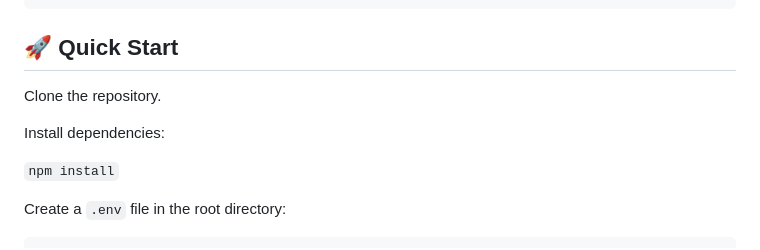
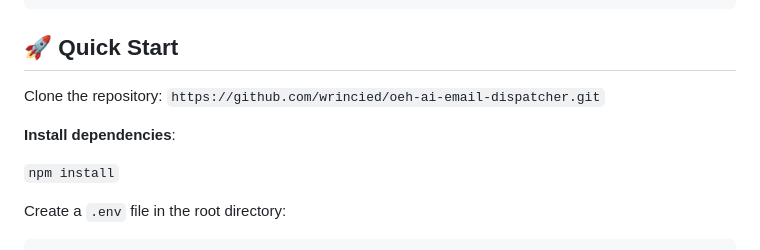
Before and after one commit to wrincied/oeh-ai-email-dispatcher, a Markdown page: README.md, the part around the change. GitHub-like rendering.

Commit message:
Update README with cloning and installation instructions

````diff
--- a/README.md
+++ b/README.md
@@ -60,9 +60,9 @@ An escalation notification has been sent to the employee.
 ```
 
 ## 🚀 Quick Start
-Clone the repository.
+Clone the repository: ```https://github.com/wrincied/oeh-ai-email-dispatcher.git```
 
-Install dependencies:
+**Install dependencies**:
 
 ``` npm install ```
 
````
